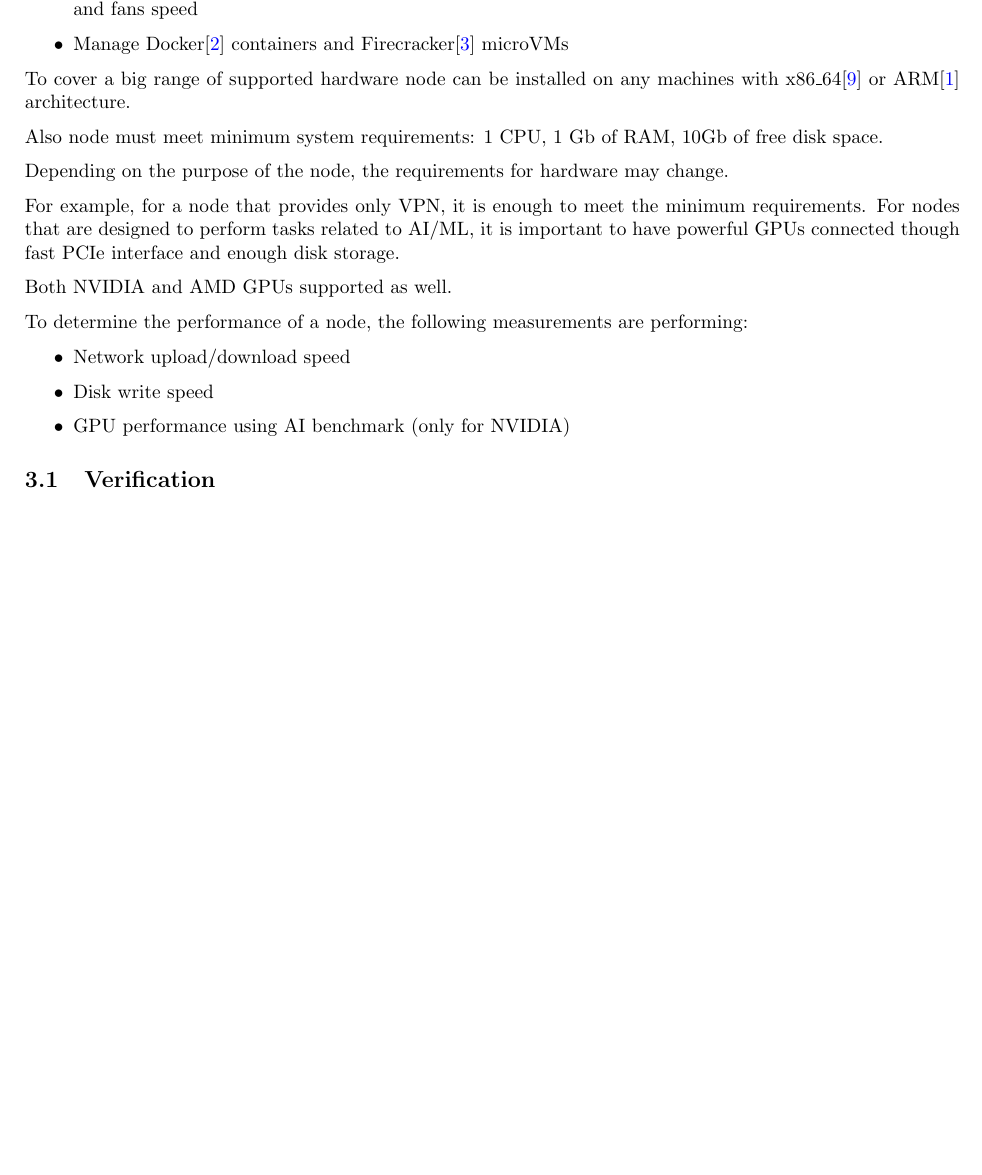
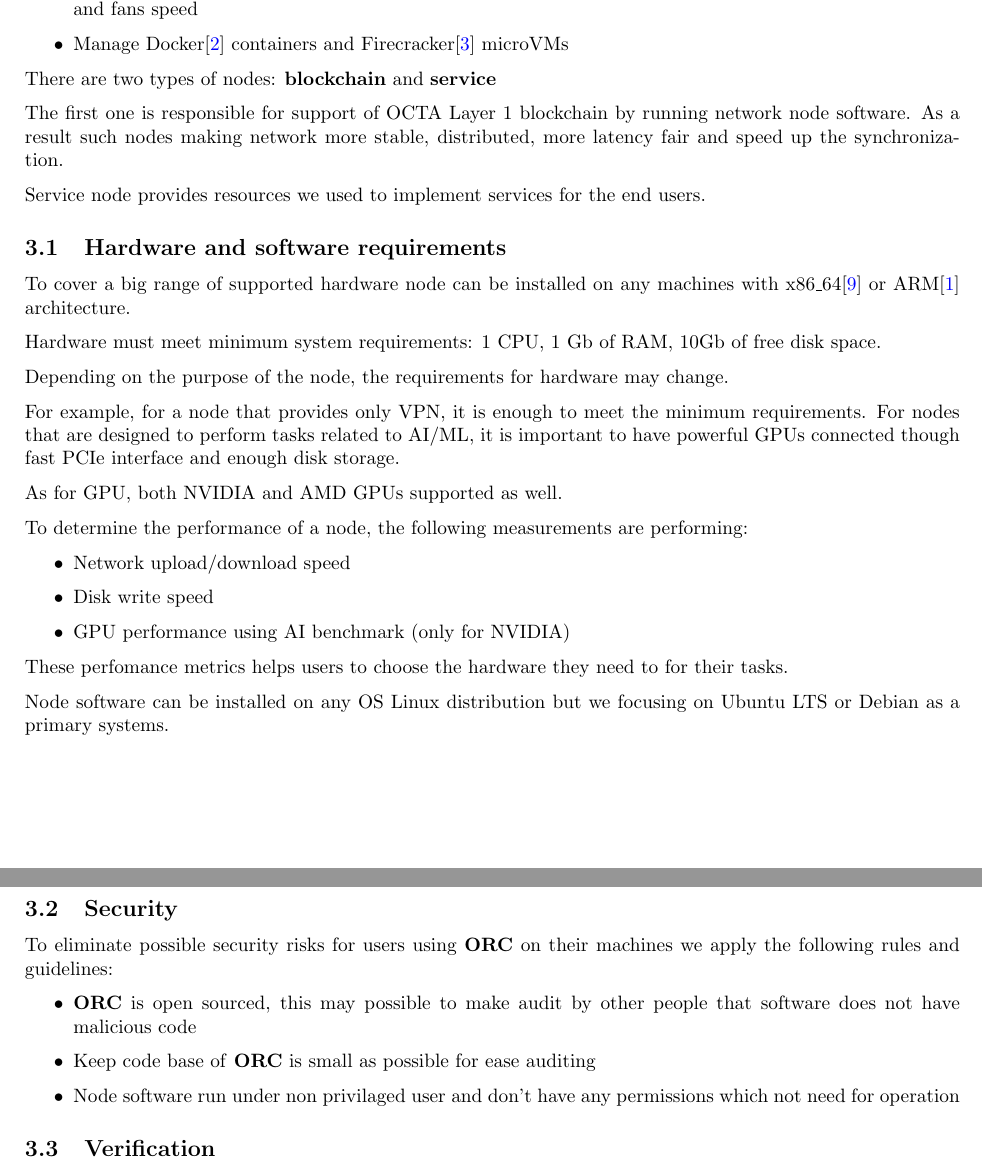
Before and after one commit to octaspace/whitepaper.github.io, a LaTeX paper (paper.tex, which reads nodes.tex): part of page 5 of 9 before the commit and two parts of pages 5 and 6 of 9 after it, the two joined at a grey line, cut so that both start at the same text, the shorter picture padded with empty space. Compiled offline with pdfLaTeX.

Commit message:
Update nodes section

```diff
--- a/nodes.tex
+++ b/nodes.tex
@@ -22,16 +22,25 @@ Secure channel is implemented using HTTPS\cite{https} protocol with validating e
     \item Manage Docker\cite{docker} containers and Firecracker\cite{firecracker} microVMs
 \end{itemize}
 
+There are two types of nodes: \textbf{blockchain} and \textbf{service}
+
+The first one is responsible for support of OCTA Layer 1 blockchain by running network node software.
+As a result such nodes making network more stable, distributed, more latency fair and speed up the synchronization.
+
+Service node provides resources we used to implement services for the end users.
+
+\subsection{Hardware and software requirements}
+
 To cover a big range of supported hardware node can be installed on any machines with x86\_64\cite{x86_64} or ARM\cite{arm} architecture.
 
-Also node must meet minimum system requirements: 1 CPU, 1 Gb of RAM, 10Gb of free disk space.
+Hardware must meet minimum system requirements: 1 CPU, 1 Gb of RAM, 10Gb of free disk space.
 
 Depending on the purpose of the node, the requirements for hardware may change.
 
 For example, for a node that provides only VPN, it is enough to meet the minimum requirements.
 For nodes that are designed to perform tasks related to AI/ML, it is important to have powerful GPUs connected though fast PCIe interface and enough disk storage.
 
-Both NVIDIA and AMD GPUs supported as well.
+As for GPU, both NVIDIA and AMD GPUs supported as well.
 
 To determine the performance of a node, the following measurements are performing:
 
@@ -39,6 +48,20 @@ To determine the performance of a node, the following measurements are performin
     \item Network upload/download speed
     \item Disk write speed
     \item GPU performance using AI benchmark (only for NVIDIA)
+\end{itemize}
+
+These perfomance metrics helps users to choose the hardware they need to for their tasks.
+
+Node software can be installed on any OS Linux distribution but we focusing on Ubuntu LTS or Debian as a primary systems.
+
+\subsection{Security}
+
+To eliminate possible security risks for users using \textbf{ORC} on their machines we apply the following rules and guidelines:
+
+\begin{itemize}
+    \item \textbf{ORC} is open sourced, this may possible to make audit by other people that software does not have malicious code
+    \item Keep code base of \textbf{ORC} is small as possible for ease auditing
+    \item Node software run under non privilaged user and don't have any permissions which not need for operation
 \end{itemize}
 
 \subsection{Verification}
```
Also changed, not shown: .github/workflows/pdf.yml (+1 -1 lines).
